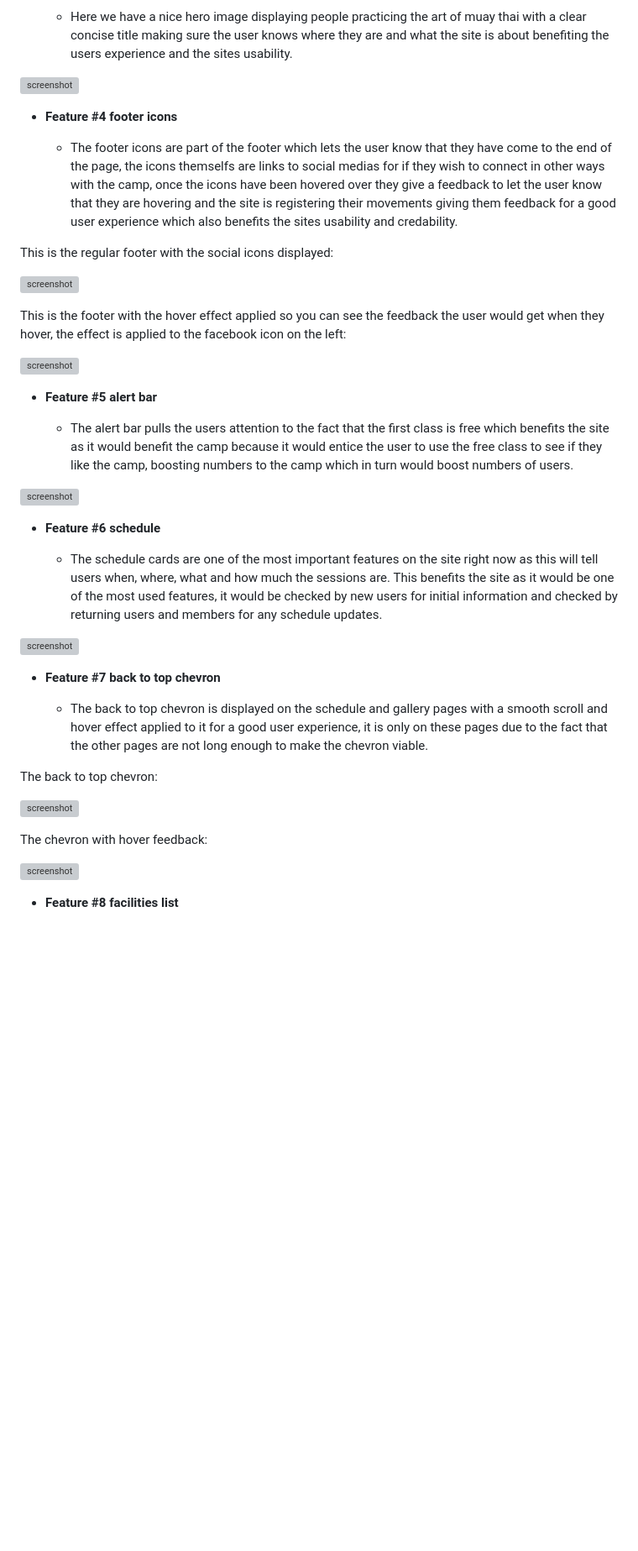
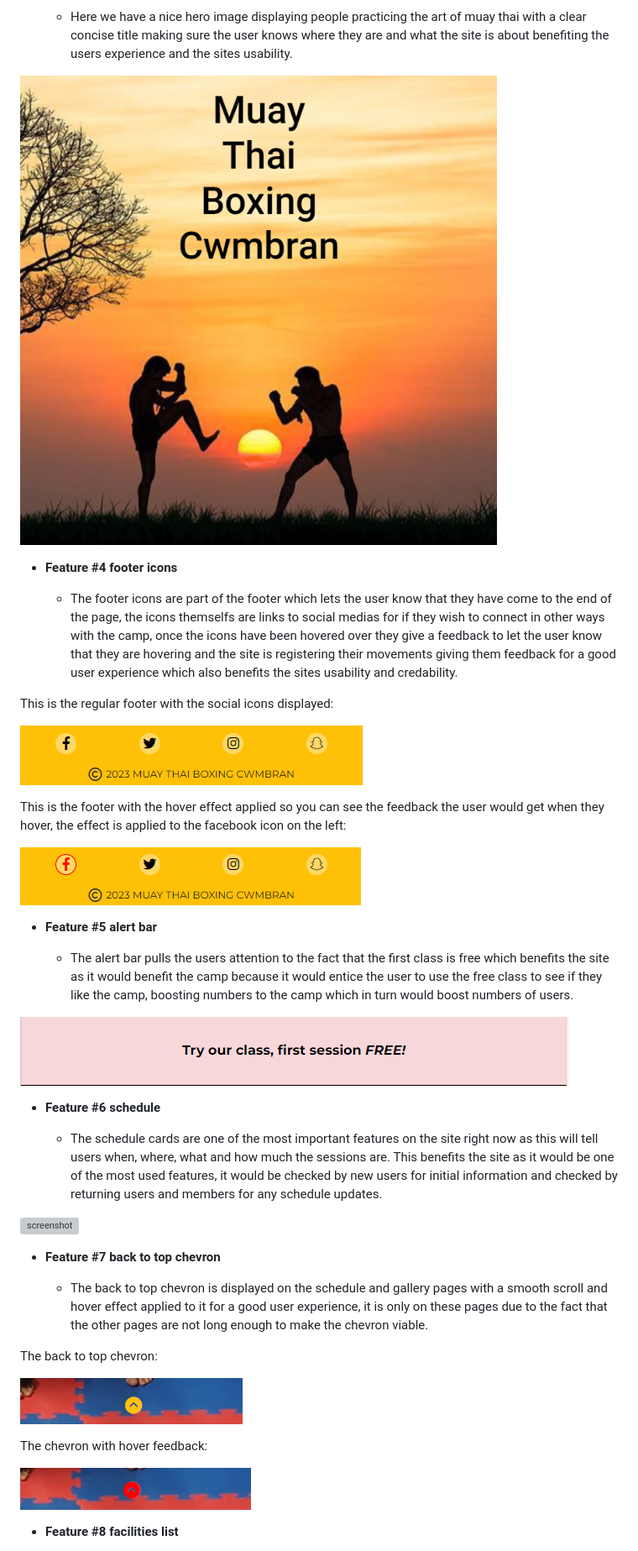
Before and after one commit to Nap199I/Muay-thai-boxing-Cwmbran, a Markdown page: README.md, the part around the change printed below. Shown: that part at 84% size. GitHub-like rendering; blank space fills up the shorter version; grey boxes are pictures that could not be loaded.

```diff
--- a/README.md
+++ b/README.md
@@ -198,7 +198,7 @@ nav bar hover feedback:
 
     - Here we have a nice hero image displaying people practicing the art of muay thai with a clear concise title making sure the user knows where they are and what the site is about benefiting the users experience and the sites usability.
 
-![screenshot](documentation/hero-image-title.png)
+![screenshot](documentation/readme/hero-image-title.png)
 
 - **Feature #4 footer icons**
 
@@ -206,17 +206,17 @@ nav bar hover feedback:
 
 This is the regular footer with the social icons displayed:
 
-![screenshot](documentation/footer-bar.png)
+![screenshot](documentation/readme/footer-bar.png)
 
 This is the footer with the hover effect applied so you can see the feedback the user would get when they hover, the effect is applied to the facebook icon on the left:
 
-![screenshot](documentation/footer-bar-hover.png)
+![screenshot](documentation/readme/footer-bar-hover.png)
 
 - **Feature #5 alert bar**
 
     - The alert bar pulls the users attention to the fact that the first class is free which benefits the site as it would benefit the camp because it would entice the user to use the free class to see if they like the camp, boosting numbers to the camp which in turn would boost numbers of users.
 
-![screenshot](documentation/alert-bar.png)
+![screenshot](documentation/readme/alert-bar.png)
 
 - **Feature #6 schedule**
 
@@ -230,11 +230,11 @@ This is the footer with the hover effect applied so you can see the feedback the
 
 The back to top chevron:
 
-![screenshot](documentation/back-to-top-chevron.png)
+![screenshot](documentation/readme/back-to-top-chevron.png)
 
 The chevron with hover feedback:
 
-![screenshot](documentation/back-to-top-chevron-hover.png)
+![screenshot](documentation/readme/back-to-top-chevron-hover.png)
 
 - **Feature #8 facilities list**
 
```
Also changed, not shown: other parts of README.md (+27 -27 lines).
